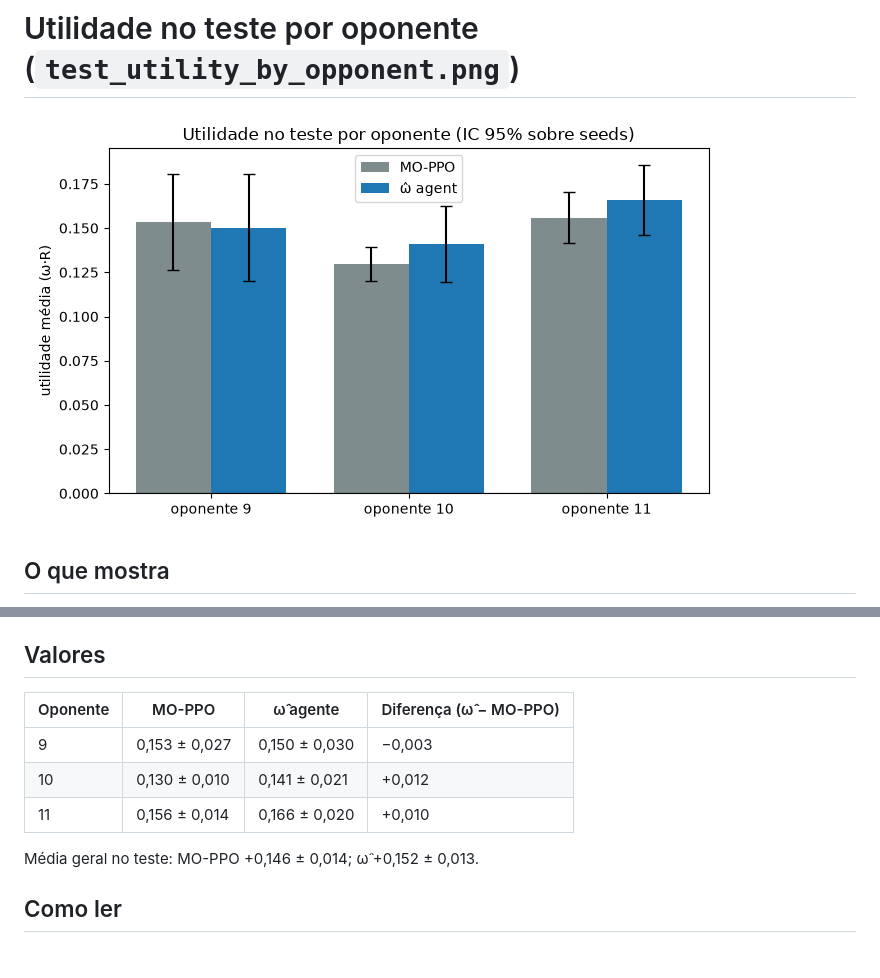
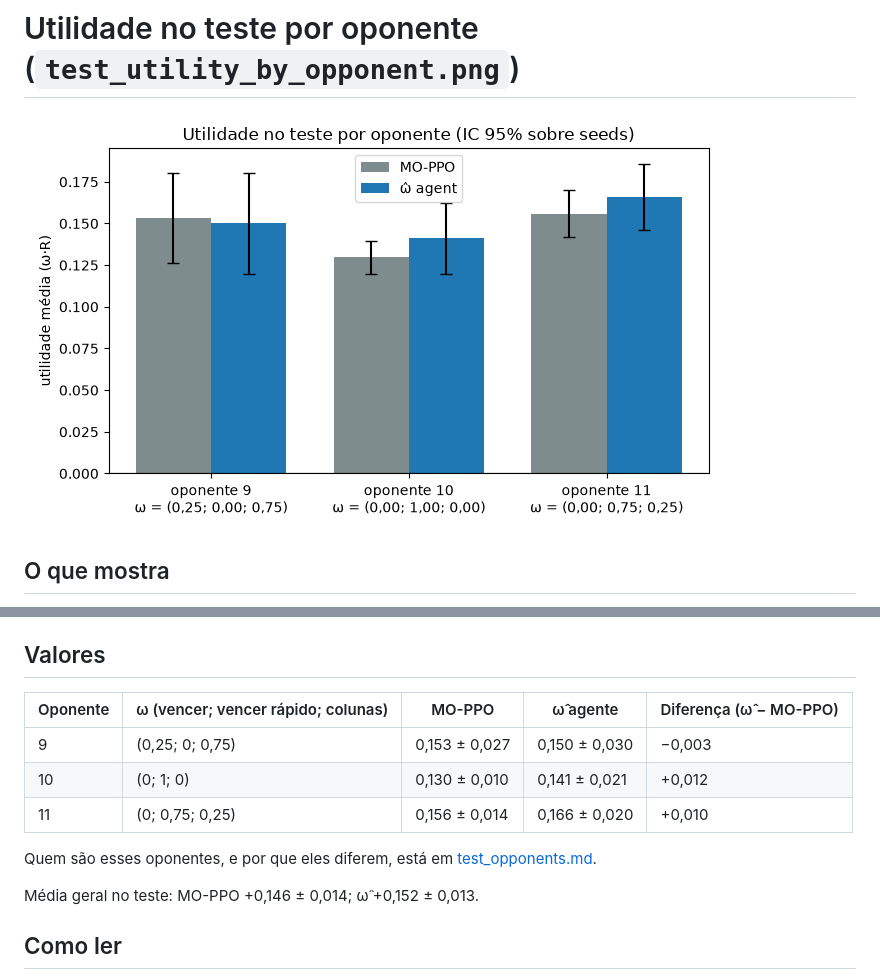
Before and after one commit to AndersonGACFilho/opponent-preference-inference, a Markdown page: partial_results/test_utility_by_opponent.md, 2 parts joined by grey strips. Drawn GitHub-style; pictures changed too: partial_results/test_utility_by_opponent.png; blank space fills up the shorter version.

Commit message:
Label test opponents with their omega in the figures and describe them
Co-Authored-By: Claude Haiku 5.5 <noreply@anthropic.com>

```diff
--- a/partial_results/test_utility_by_opponent.md
+++ b/partial_results/test_utility_by_opponent.md
@@ -14,11 +14,13 @@ Utilidade média (ω·R) do MO-PPO (cinza) e do agente ω̂ (azul) contra cada u
 
 ## Valores
 
-| Oponente | MO-PPO | ω̂ agente | Diferença (ω̂ − MO-PPO) |
-|---|---|---|---|
-| 9 | 0,153 ± 0,027 | 0,150 ± 0,030 | −0,003 |
-| 10 | 0,130 ± 0,010 | 0,141 ± 0,021 | +0,012 |
-| 11 | 0,156 ± 0,014 | 0,166 ± 0,020 | +0,010 |
+| Oponente | ω (vencer; vencer rápido; colunas) | MO-PPO | ω̂ agente | Diferença (ω̂ − MO-PPO) |
+|---|---|---|---|---|
+| 9 | (0,25; 0; 0,75) | 0,153 ± 0,027 | 0,150 ± 0,030 | −0,003 |
+| 10 | (0; 1; 0) | 0,130 ± 0,010 | 0,141 ± 0,021 | +0,012 |
+| 11 | (0; 0,75; 0,25) | 0,156 ± 0,014 | 0,166 ± 0,020 | +0,010 |
+
+Quem são esses oponentes, e por que eles diferem, está em [test_opponents.md](test_opponents.md).
 
 Média geral no teste: MO-PPO +0,146 ± 0,014; ω̂ +0,152 ± 0,013.
 
```
Also changed, not shown: partial_results/test_opponents.md (added, +53 -0 lines), partial_results/utility_heatmaps.md (+1 -1 lines), partial_results/utility_heatmaps.png, 1 other file.
